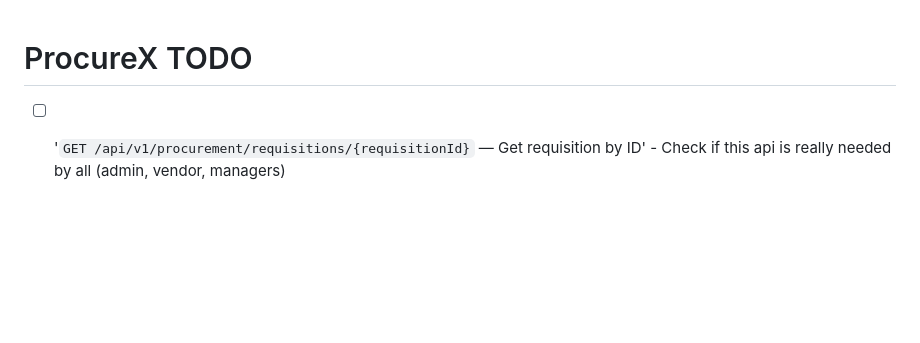
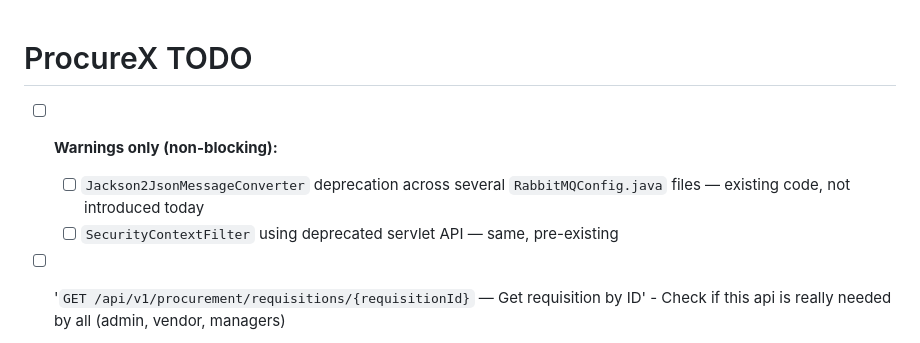
Before and after one commit to Shruti2026/ProcureX, a Markdown page: TODO.md, the part around the change. Rendered like a GitHub page; blank space fills up the shorter version.

Commit message:
todo updated

```diff
--- a/TODO.md
+++ b/TODO.md
@@ -1,4 +1,8 @@
 # ProcureX TODO
+
+- [ ] **Warnings only (non-blocking):**
+  - [ ] `Jackson2JsonMessageConverter` deprecation across several `RabbitMQConfig.java` files — existing code, not introduced today
+  - [ ] `SecurityContextFilter` using deprecated servlet API — same, pre-existing
 
 - [ ] '`GET /api/v1/procurement/requisitions/{requisitionId}` — Get requisition by ID' - Check if this api is really needed by all (admin, vendor, managers)
   - [ ] Check same things for all other apis
```
